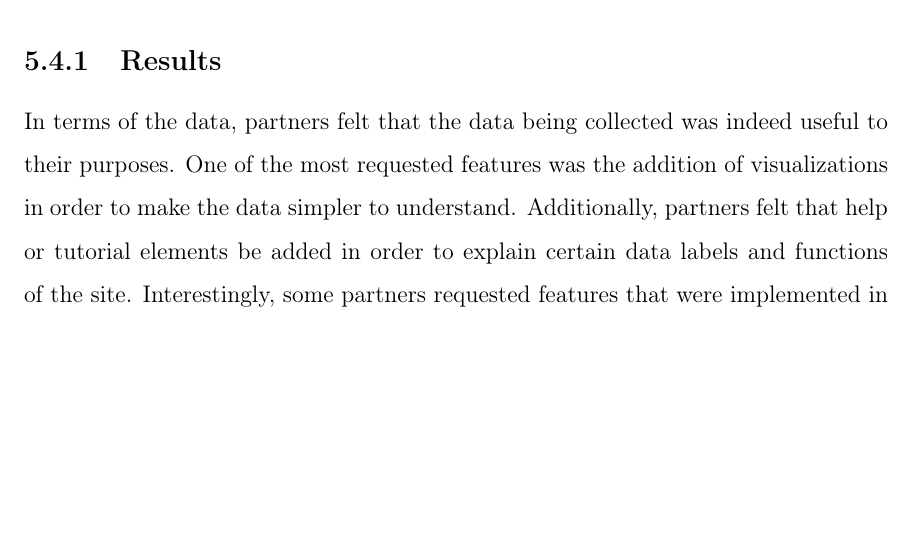
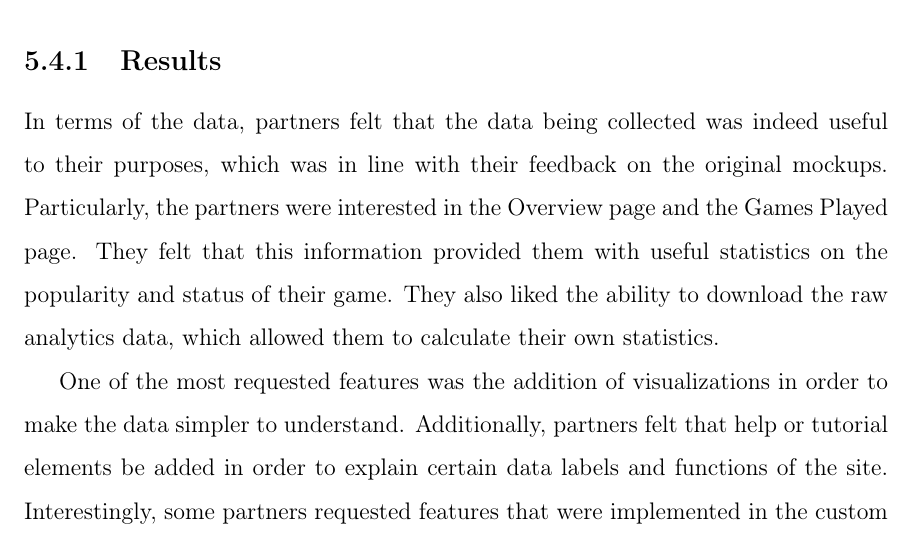
Before and after one commit to fsosa/Thesis, a LaTeX thesis (main.tex, which reads chap5.tex): part of page 64 of 73, cut so that both start at the same text, the shorter picture padded with empty space. Compiled offline with pdfLaTeX.

Commit message:
chap 5 edited

```diff
--- a/chap5.tex
+++ b/chap5.tex
@@ -48,4 +48,6 @@ After the external beta test had concluded, partners were directed to the final
 
 \subsection{Results}
 
-In terms of the data, partners felt that the data being collected was indeed useful to their purposes. One of the most requested features was the addition of visualizations in order to make the data simpler to understand. Additionally, partners felt that help or tutorial elements be added in order to explain certain data labels and functions of the site. Interestingly, some partners requested features that were implemented in the custom events system, indicating that an FAQ or help section would be incredibly useful in on-boarding new users. Overall, the test indicated that partners found the site useful and that the user interface could use minor tweaks in order to make it simpler to use, specifically emphasizing the creation of help or tutorial pages.
+In terms of the data, partners felt that the data being collected was indeed useful to their purposes, which was in line with their feedback on the original mockups. Particularly, the partners were interested in the Overview page and the Games Played page. They felt that this information provided them with useful statistics on the popularity and status of their game. They also liked the ability to download the raw analytics data, which allowed them to calculate their own statistics.
+
+One of the most requested features was the addition of visualizations in order to make the data simpler to understand. Additionally, partners felt that help or tutorial elements be added in order to explain certain data labels and functions of the site. Interestingly, some partners requested features that were implemented in the custom events system, indicating that an FAQ or help section would be incredibly useful in on-boarding new users. Overall, the test indicated that partners found the site useful and that the user interface could use minor tweaks in order to make it simpler to use, specifically emphasizing the creation of help or tutorial pages.
```
